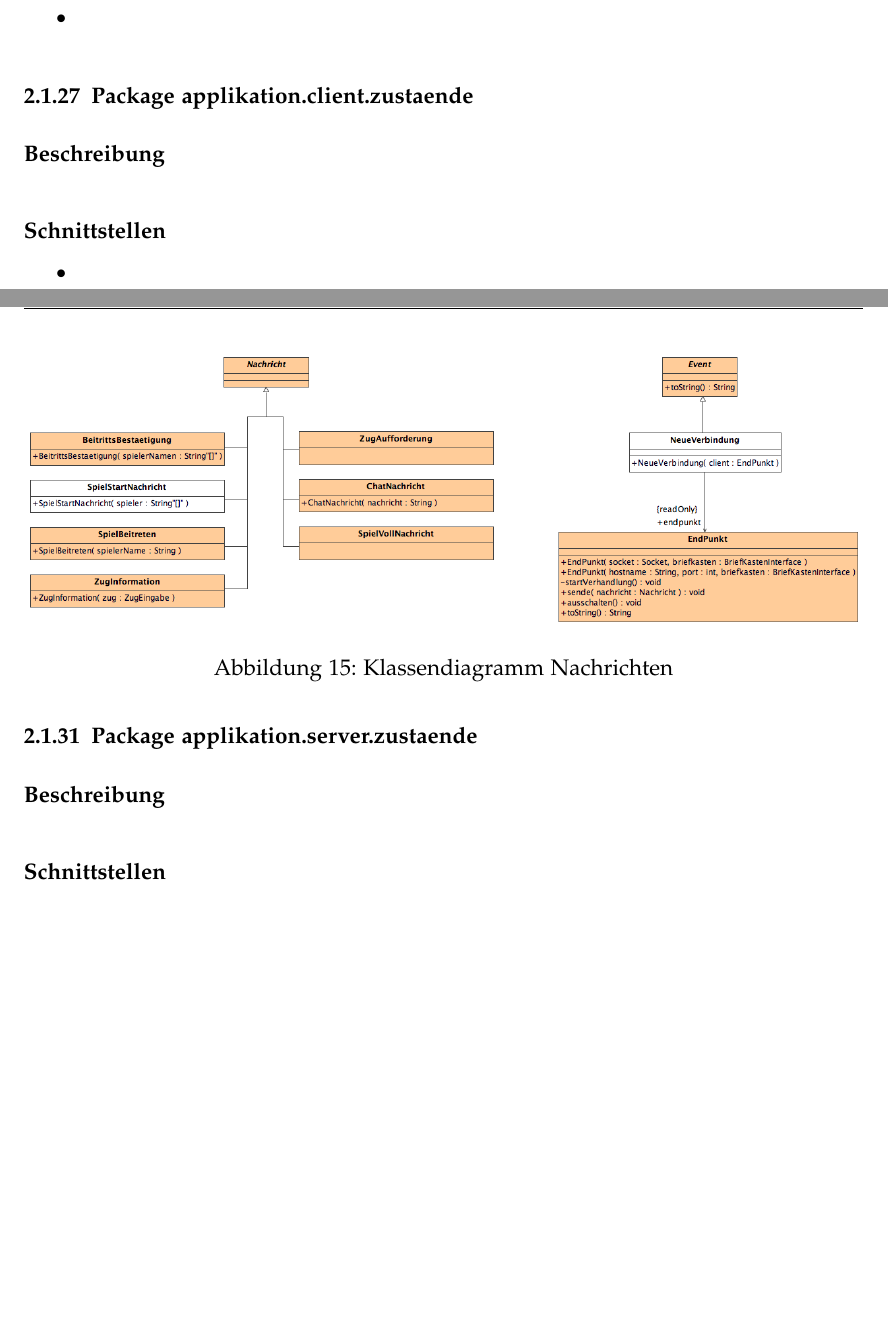
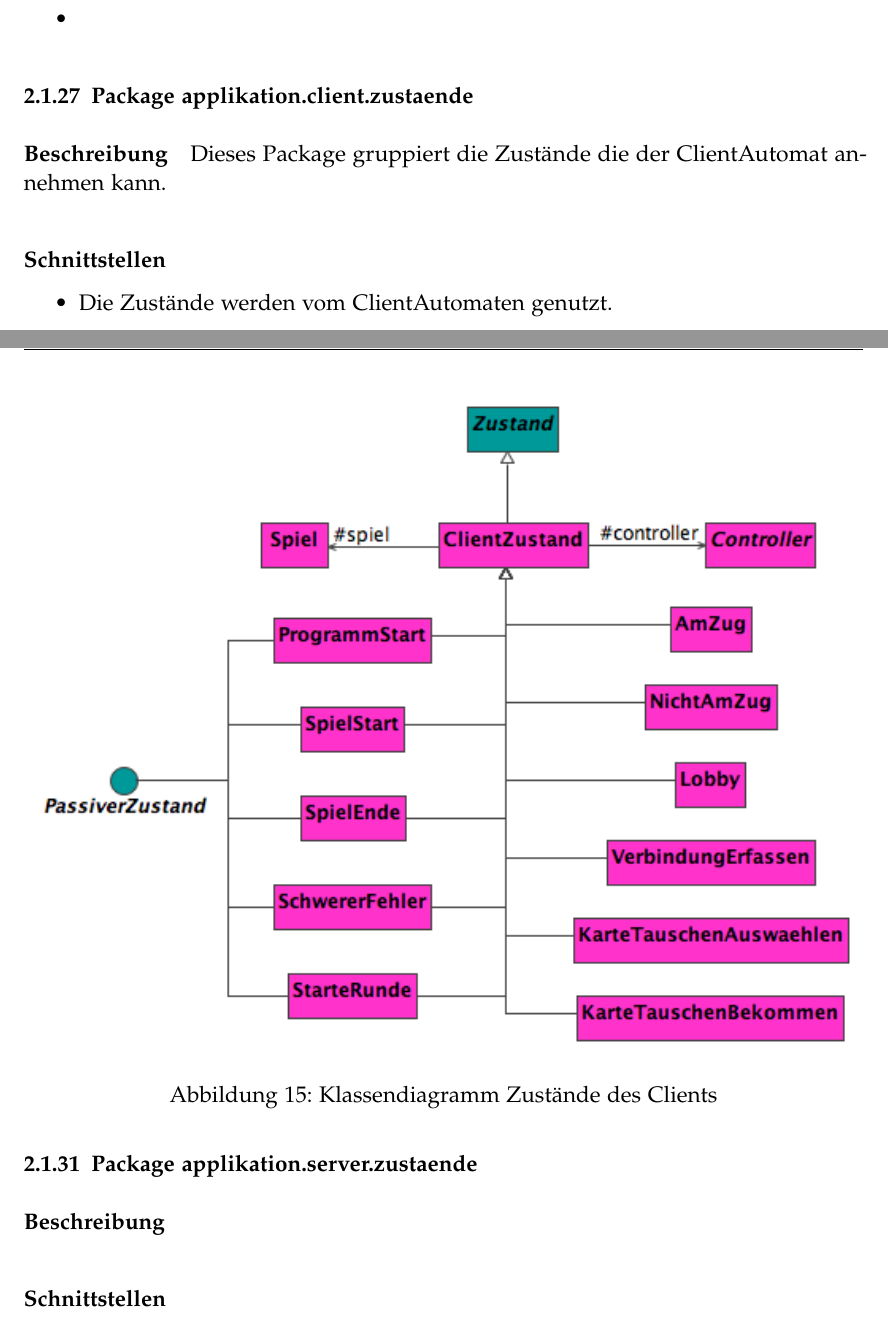
Before and after one commit to retoo/bodesuri, a LaTeX document (doc/design/design.tex): two parts of pages 25 and 27 of 62, joined at a grey line, cut so that both start at the same text, the shorter picture padded with empty space. Compiled offline with pdfLaTeX; an older LaTeX class or package is replaced by its successor.

Commit message:
- Dokumentierung der Client-Zustände
svn path=/trunk/; revision=1497

```diff
--- a/doc/design/design.tex
+++ b/doc/design/design.tex
@@ -357,11 +357,19 @@ Es regelt das kontrollierte Verbinden des Spielers zu einem angegebenen Server.
 
 	\subsubsection{Package applikation.client.zustaende}
 		\subparagraph{Beschreibung}
+		Dieses Package gruppiert die Zustände die der ClientAutomat annehmen kann.
 
 		\subparagraph{Schnittstellen}
 		\begin{itemize}
-			\item
+			\item Die Zustände werden vom ClientAutomaten genutzt.
 		\end{itemize}
+
+		\begin{figure}[h]
+			\centering
+			\includegraphics[width=\textwidth]{kd_client_zustaende}
+			\caption{Klassendiagramm Zustände des Clients}
+			\label{fig:kd_client_zustaende}
+		\end{figure}
 
 \subsubsection{Package applikation.nachrichten}
 	\subparagraph{Beschreibung}
```
Also changed, not shown: doc/design/img/kd_client_zustaende.png (added), 1 other file.
